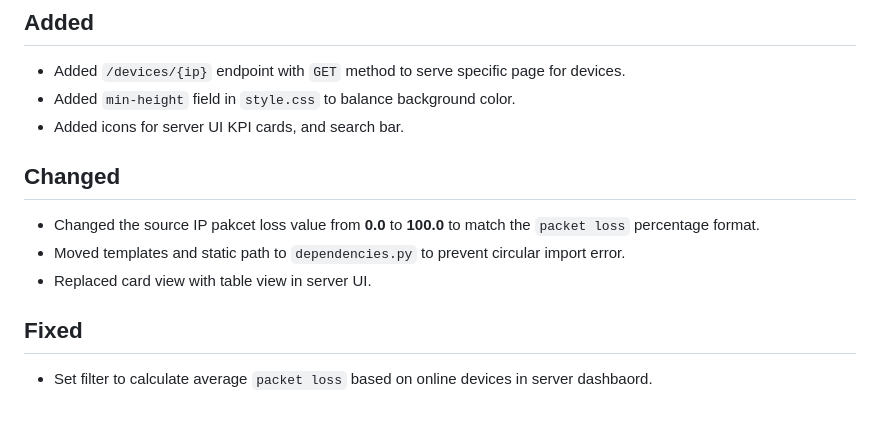
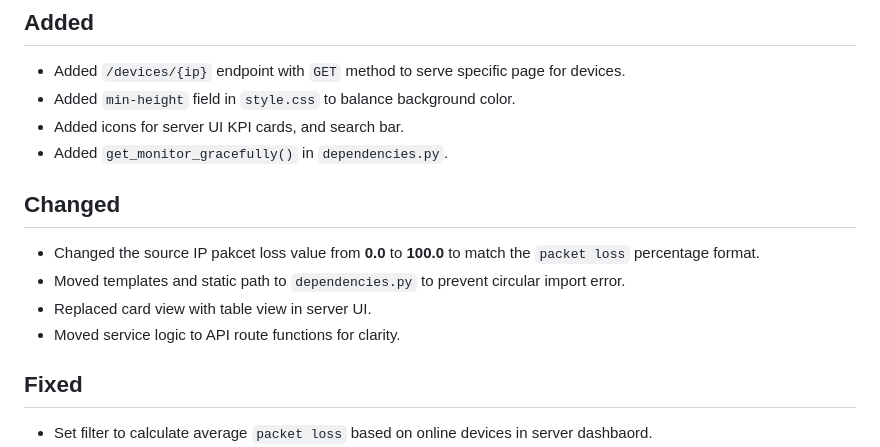
Before and after one commit to teymuri-alireza/woninet, a Markdown page: CHANGELOG.md, the part around the change. Drawn GitHub-style; blank space fills up the shorter version.

Commit message:
docs(changelog): document server refactor

```diff
--- a/CHANGELOG.md
+++ b/CHANGELOG.md
@@ -9,11 +9,13 @@ All notable changes to this project will be documented in this file.
 - Added `/devices/{ip}` endpoint with `GET` method to serve specific page for devices.
 - Added `min-height` field in `style.css` to balance background color.
 - Added icons for server UI KPI cards, and search bar.
+- Added `get_monitor_gracefully()` in `dependencies.py`.
 
 ## Changed
 - Changed the source IP pakcet loss value from **0.0** to **100.0** to match the `packet loss` percentage format.
 - Moved templates and static path to `dependencies.py` to prevent circular import error.
 - Replaced card view with table view in server UI.
+- Moved service logic to API route functions for clarity.
 
 ## Fixed
 - Set filter to calculate average `packet loss` based on online devices in server dashbaord.
```
